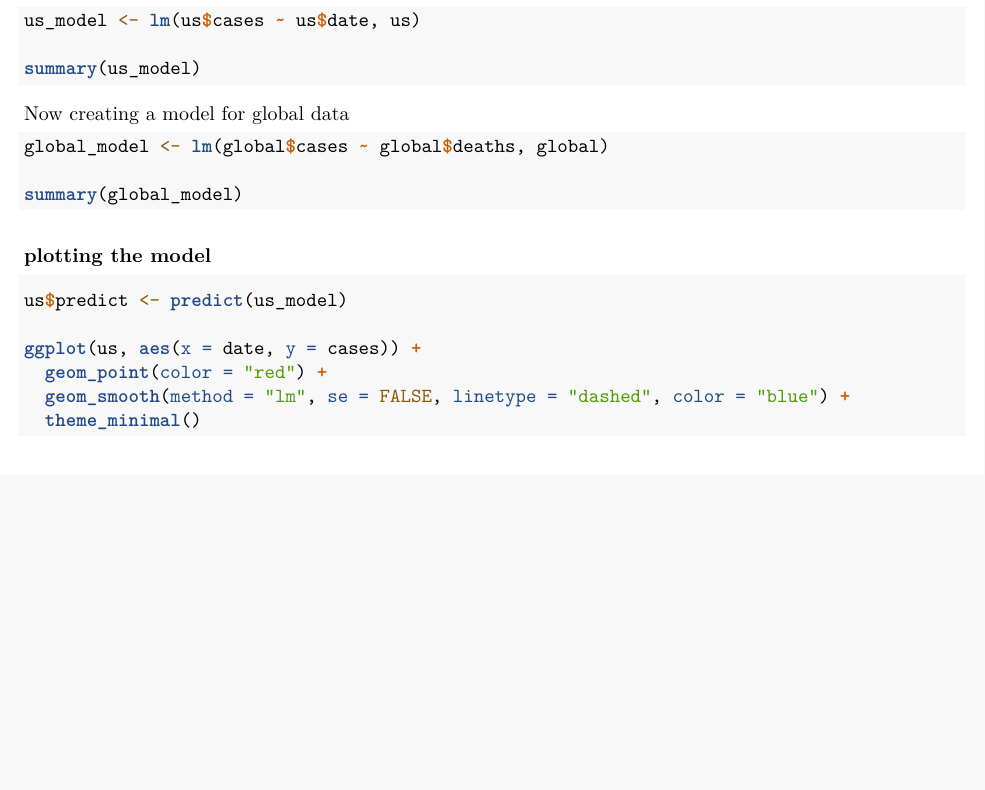
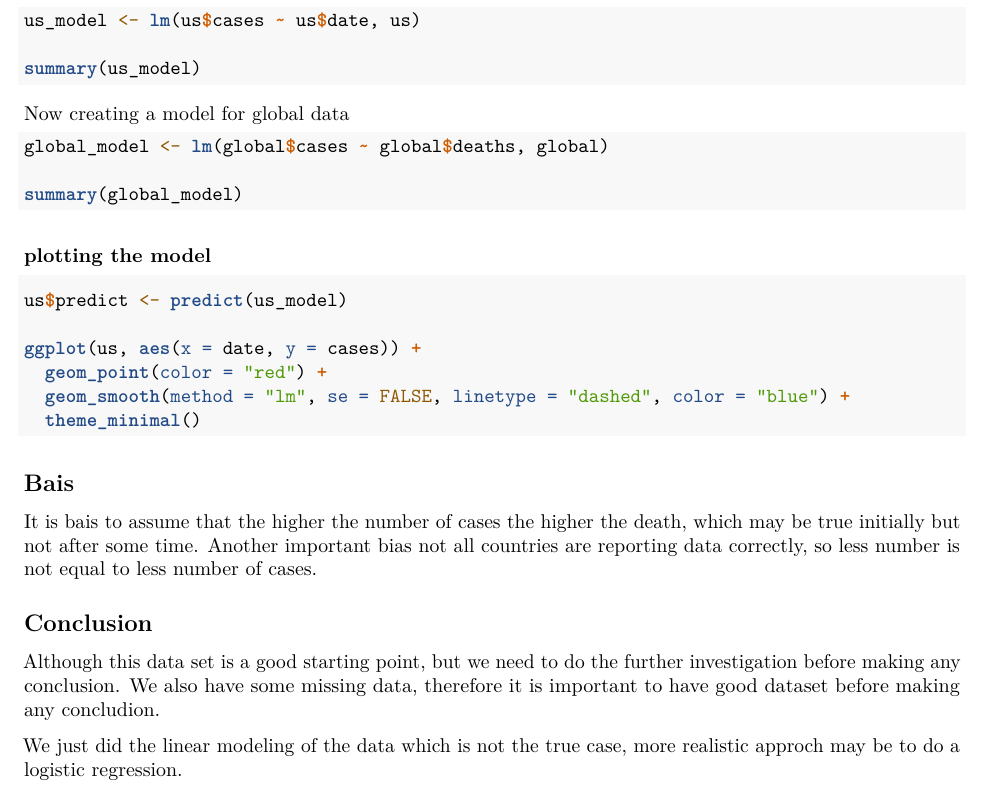
Before and after one commit to zamjad/DTSA-5301, an R Markdown document (COVID Project.Rmd): part of page 4 of 4, cut so that both start at the same text, the shorter picture padded with empty space. Rendered offline with R 4.5, knitr and Pandoc, then LaTeX, with nearby package versions; the code chunks are not run, so their results and figures are left out.

Commit message:
Update COVID Project.Rmd
Added bias and conclusion

````diff
--- a/COVID Project.Rmd
+++ b/COVID Project.Rmd
@@ -206,3 +206,14 @@ ggplot(us, aes(x = date, y = cases)) +
   geom_smooth(method = "lm", se = FALSE, linetype = "dashed", color = "blue") +
   theme_minimal()
 ```
+
+## Bais
+
+It is bais to assume that the higher the number of cases the higher the death, which may be true initially but not after some time.
+Another important bias not all countries are reporting data correctly, so less number is not equal to less number of cases.
+
+## Conclusion
+
+Although this data set is a good starting point, but we need to do the further investigation before making any conclusion. We also have some missing data, therefore it is important to have good dataset before making any concludion.
+
+We just did the linear modeling of the data which is not the true case, more realistic  approch may be to do a logistic regression.
````
